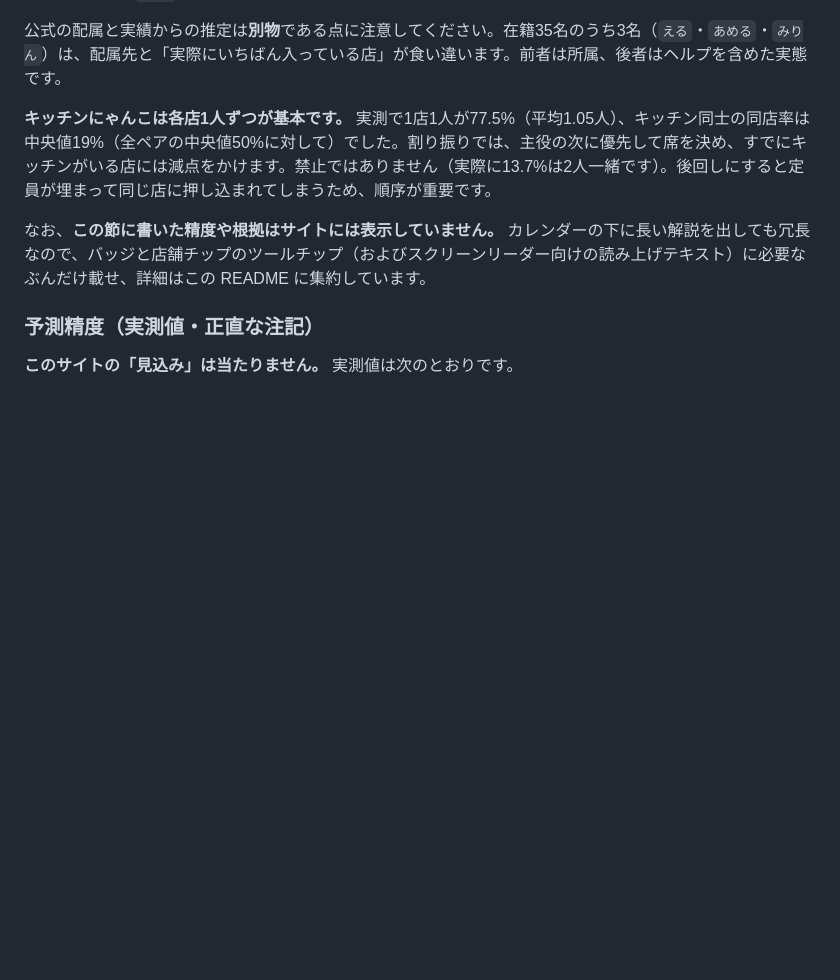
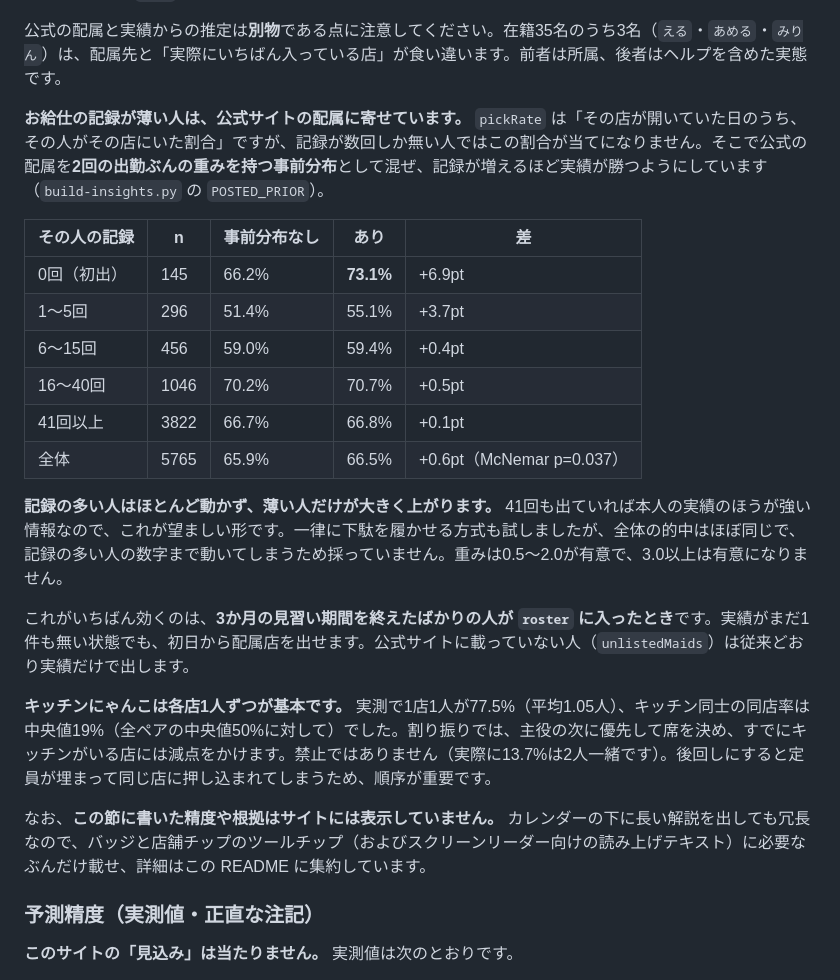
Before and after one commit to agurakakenai/akibazettai-schedule-calendar, a Markdown page: README.md, the part around the change. GitHub-like rendering; blank space fills up the shorter version.

Commit message:
Write down why a thin record leans on the posted shop
Co-authored-by: Copilot App <223556219+Copilot@users.noreply.github.com>

```diff
--- a/README.md
+++ b/README.md
@@ -63,6 +63,21 @@ node tests/headless-render.js
 **生誕祭・周年・卒業の主役だけは確実です。** 主役はかならず自分の所属店に立つため、その人は割合ではなく「確定」と表示し、**その店はその日営業することも確定**として扱います。所属店は公式サイトの配属（`data/schedule.js` の `homeStore`）を使います。公式に載っていない人だけ、その店が開いた日にいちばん入っている店（`home`）からの推定で補います。
 
 公式の配属と実績からの推定は**別物**である点に注意してください。在籍35名のうち3名（`える`・`あめる`・`みりん`）は、配属先と「実際にいちばん入っている店」が食い違います。前者は所属、後者はヘルプを含めた実態です。
+
+**お給仕の記録が薄い人は、公式サイトの配属に寄せています。** `pickRate` は「その店が開いていた日のうち、その人がその店にいた割合」ですが、記録が数回しか無い人ではこの割合が当てになりません。そこで公式の配属を**2回の出勤ぶんの重みを持つ事前分布**として混ぜ、記録が増えるほど実績が勝つようにしています（`build-insights.py` の `POSTED_PRIOR`）。
+
+| その人の記録 | n | 事前分布なし | あり | 差 |
+| --- | --- | --- | --- | --- |
+| 0回（初出） | 145 | 66.2% | **73.1%** | +6.9pt |
+| 1〜5回 | 296 | 51.4% | 55.1% | +3.7pt |
+| 6〜15回 | 456 | 59.0% | 59.4% | +0.4pt |
+| 16〜40回 | 1046 | 70.2% | 70.7% | +0.5pt |
+| 41回以上 | 3822 | 66.7% | 66.8% | +0.1pt |
+| 全体 | 5765 | 65.9% | 66.5% | +0.6pt（McNemar p=0.037） |
+
+**記録の多い人はほとんど動かず、薄い人だけが大きく上がります。** 41回も出ていれば本人の実績のほうが強い情報なので、これが望ましい形です。一律に下駄を履かせる方式も試しましたが、全体の的中はほぼ同じで、記録の多い人の数字まで動いてしまうため採っていません。重みは0.5〜2.0が有意で、3.0以上は有意になりません。
+
+これがいちばん効くのは、**3か月の見習い期間を終えたばかりの人が `roster` に入ったとき**です。実績がまだ1件も無い状態でも、初日から配属店を出せます。公式サイトに載っていない人（`unlistedMaids`）は従来どおり実績だけで出します。
 
 **キッチンにゃんこは各店1人ずつが基本です。** 実測で1店1人が77.5%（平均1.05人）、キッチン同士の同店率は中央値19%（全ペアの中央値50%に対して）でした。割り振りでは、主役の次に優先して席を決め、すでにキッチンがいる店には減点をかけます。禁止ではありません（実際に13.7%は2人一緒です）。後回しにすると定員が埋まって同じ店に押し込まれてしまうため、順序が重要です。
 
```
